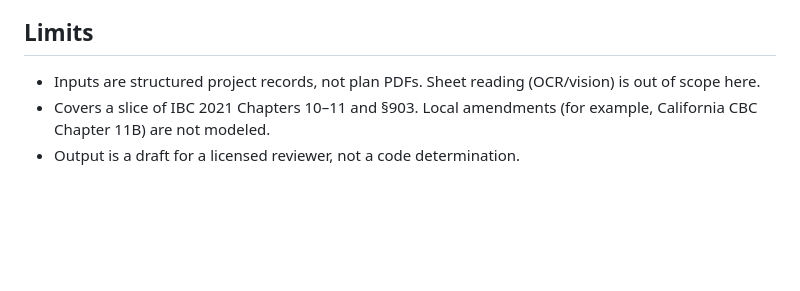
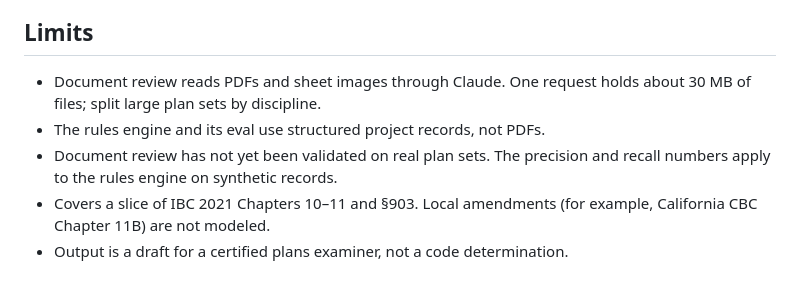
Before and after one commit to FrankAbuRamez/plan-review-copilot, a Markdown page: README.md, the part around one of its changes. GitHub-like rendering; blank space fills up the shorter version.

```diff
--- a/README.md
+++ b/README.md
@@ -87,6 +96,8 @@ evals/                   Scoring harness + QA-gate red-team cases
 
 ## Limits
 
-- Inputs are structured project records, not plan PDFs. Sheet reading (OCR/vision) is out of scope here.
+- Document review reads PDFs and sheet images through Claude. One request holds about 30 MB of files; split large plan sets by discipline.
+- The rules engine and its eval use structured project records, not PDFs.
+- Document review has not yet been validated on real plan sets. The precision and recall numbers apply to the rules engine on synthetic records.
 - Covers a slice of IBC 2021 Chapters 10–11 and §903. Local amendments (for example, California CBC Chapter 11B) are not modeled.
-- Output is a draft for a licensed reviewer, not a code determination.
+- Output is a draft for a certified plans examiner, not a code determination.
```
Also changed, not shown: other parts of README.md (+17 -8 lines), copilot/doc_review_prompt.md (added, +30 -0 lines), examples/p2_bistro_letter.md (+1 -1 lines), examples/p4_community_hall_letter.md (+1 -1 lines), docs/screenshot.png, 12 other files.
